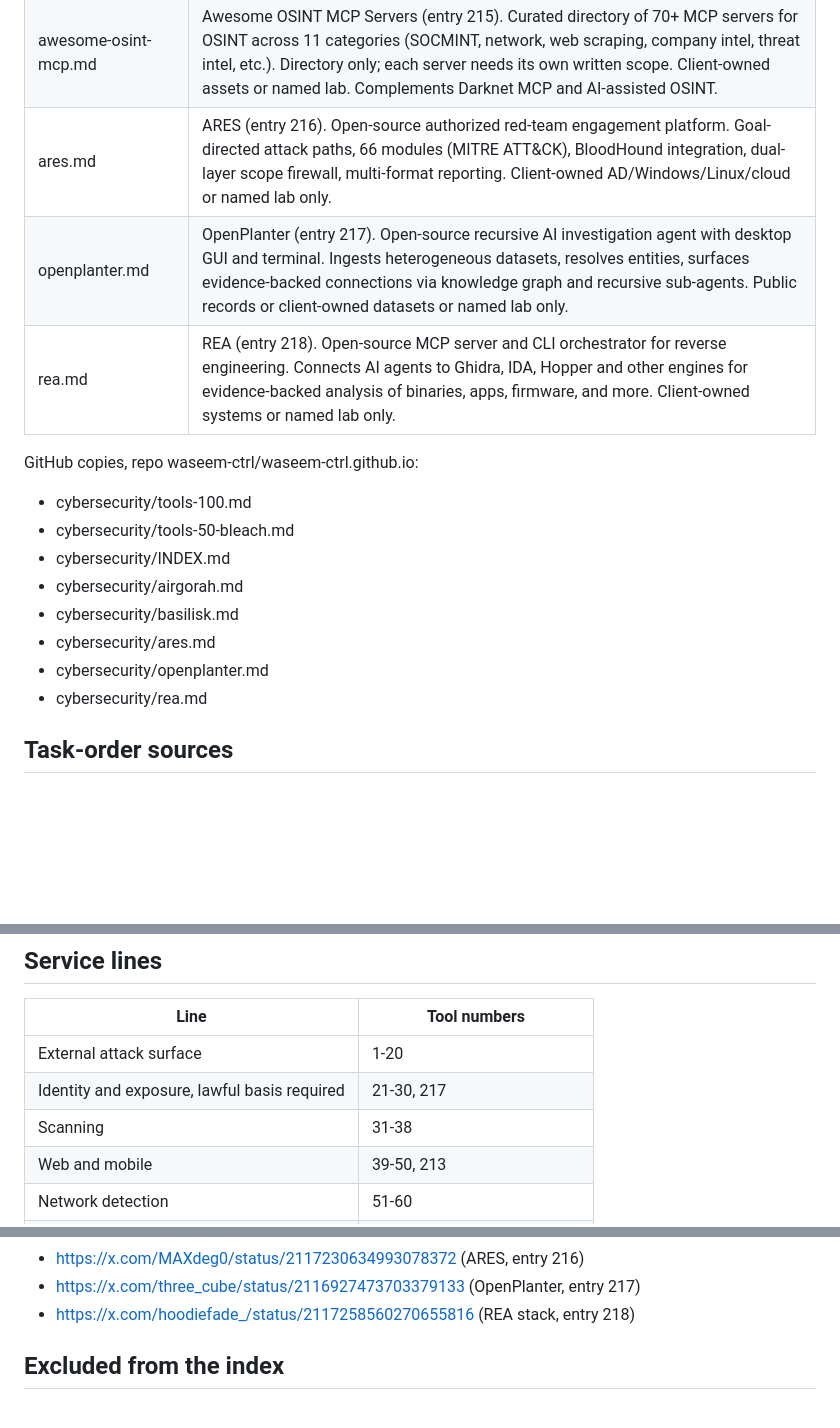
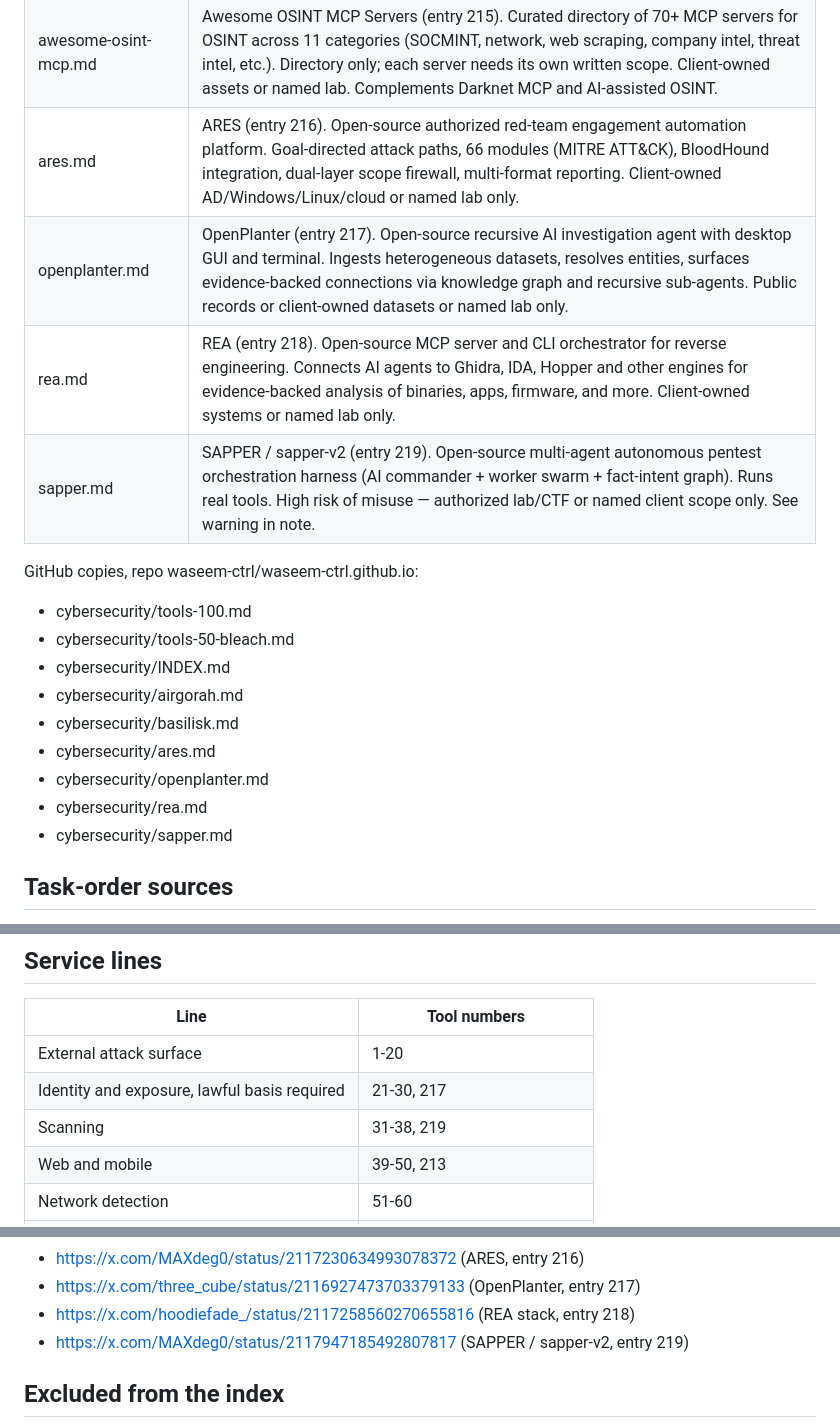
Before and after one commit to waseem-ctrl/waseem-ctrl.github.io, a Markdown page: cybersecurity/INDEX.md, 3 parts joined by grey strips. Rendered like a GitHub page; blank space fills up the shorter version.

Commit message:
Add SAPPER / sapper-v2 (entry 219) to catalog index with scanning service line

```diff
--- a/cybersecurity/INDEX.md
+++ b/cybersecurity/INDEX.md
@@ -22,9 +22,10 @@ Rule for every entry: written permission, named assets, a report. No install ste
 | basilisk.md | Basilisk (entry 214). Open-source AI red teaming framework with genetic prompt evolution. OWASP LLM Top 10 modules, differential testing, posture grading, signed audit logs. Client-owned LLM/agent systems or named lab only. |
 | url-volunteer-consent.html | Simple volunteer form. User enters a URL, checks an ownership/consent box, and generates a minimal authorized test request. Collects scope only; does not execute tools. |
 | awesome-osint-mcp.md | Awesome OSINT MCP Servers (entry 215). Curated directory of 70+ MCP servers for OSINT across 11 categories (SOCMINT, network, web scraping, company intel, threat intel, etc.). Directory only; each server needs its own written scope. Client-owned assets or named lab. Complements Darknet MCP and AI-assisted OSINT. |
-| ares.md | ARES (entry 216). Open-source authorized red-team engagement platform. Goal-directed attack paths, 66 modules (MITRE ATT&CK), BloodHound integration, dual-layer scope firewall, multi-format reporting. Client-owned AD/Windows/Linux/cloud or named lab only. |
+| ares.md | ARES (entry 216). Open-source authorized red-team engagement automation platform. Goal-directed attack paths, 66 modules (MITRE ATT&CK), BloodHound integration, dual-layer scope firewall, multi-format reporting. Client-owned AD/Windows/Linux/cloud or named lab only. |
 | openplanter.md | OpenPlanter (entry 217). Open-source recursive AI investigation agent with desktop GUI and terminal. Ingests heterogeneous datasets, resolves entities, surfaces evidence-backed connections via knowledge graph and recursive sub-agents. Public records or client-owned datasets or named lab only. |
 | rea.md | REA (entry 218). Open-source MCP server and CLI orchestrator for reverse engineering. Connects AI agents to Ghidra, IDA, Hopper and other engines for evidence-backed analysis of binaries, apps, firmware, and more. Client-owned systems or named lab only. |
+| sapper.md | SAPPER / sapper-v2 (entry 219). Open-source multi-agent autonomous pentest orchestration harness (AI commander + worker swarm + fact-intent graph). Runs real tools. High risk of misuse — authorized lab/CTF or named client scope only. See warning in note. |
 
 GitHub copies, repo waseem-ctrl/waseem-ctrl.github.io:
 
@@ -36,6 +37,7 @@ GitHub copies, repo waseem-ctrl/waseem-ctrl.github.io:
 - cybersecurity/ares.md
 - cybersecurity/openplanter.md
 - cybersecurity/rea.md
+- cybersecurity/sapper.md
 
 ## Task-order sources
 
@@ -49,7 +51,7 @@ GitHub copies, repo waseem-ctrl/waseem-ctrl.github.io:
 | --- | --- |
 | External attack surface | 1-20 |
 | Identity and exposure, lawful basis required | 21-30, 217 |
-| Scanning | 31-38 |
+| Scanning | 31-38, 219 |
 | Web and mobile | 39-50, 213 |
 | Network detection | 51-60 |
 | Wireless, lab unless SSIDs are named | 61-65, 212 |
@@ -108,6 +110,7 @@ OSINTRack. OSINT Tools Library. Bellingcat Toolkit. OSINT Library. OSINT Framewo
 - https://x.com/MAXdeg0/status/2117230634993078372 (ARES, entry 216)
 - https://x.com/three_cube/status/2116927473703379133 (OpenPlanter, entry 217)
 - https://x.com/hoodiefade_/status/2117258560270655816 (REA stack, entry 218)
+- https://x.com/MAXdeg0/status/2117947185492807817 (SAPPER / sapper-v2, entry 219)
 
 ## Excluded from the index
 
```
